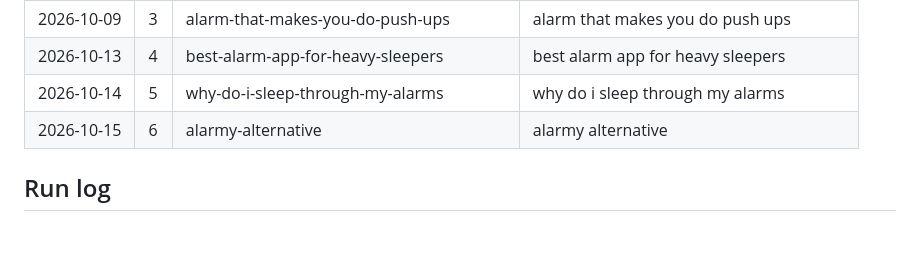
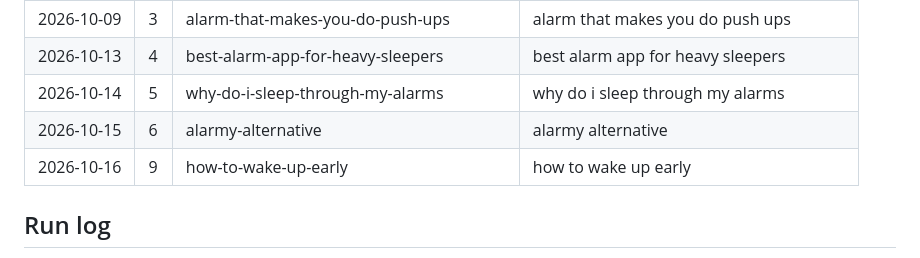
Before and after one commit to rewiredrising/riserep-website, a Markdown page: _seo/content-plan.md, the part around one of its changes. Drawn GitHub-style; blank space fills up the shorter version.

Commit message:
Blog notes: how-to-wake-up-early
Co-Authored-By: Claude Opus 5.5 <noreply@anthropic.com>

```diff
--- a/_seo/content-plan.md
+++ b/_seo/content-plan.md
@@ -75,6 +75,7 @@ When the calendar runs out: research 36 more with Applyra (if reachable) and Goo
 | 2026-10-13 | 4 | best-alarm-app-for-heavy-sleepers | best alarm app for heavy sleepers |
 | 2026-10-14 | 5 | why-do-i-sleep-through-my-alarms | why do i sleep through my alarms |
 | 2026-10-15 | 6 | alarmy-alternative | alarmy alternative |
+| 2026-10-16 | 9 | how-to-wake-up-early | how to wake up early |
 
 ## Run log
 
```
Also changed, not shown: other parts of _seo/content-plan.md (+1 -0 lines).
